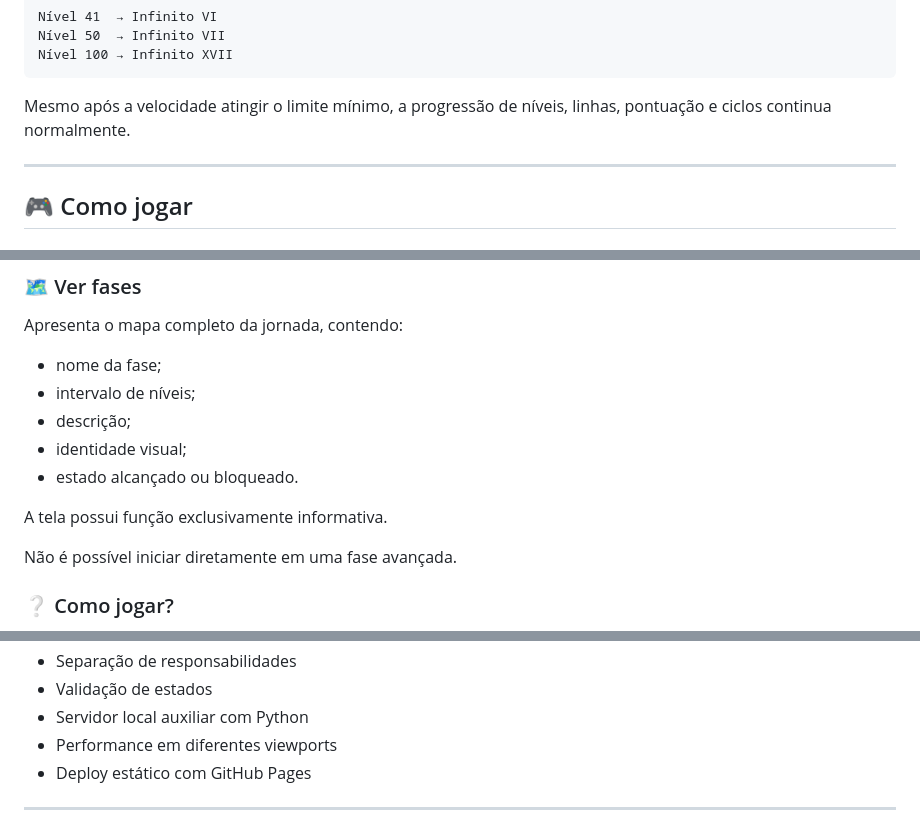
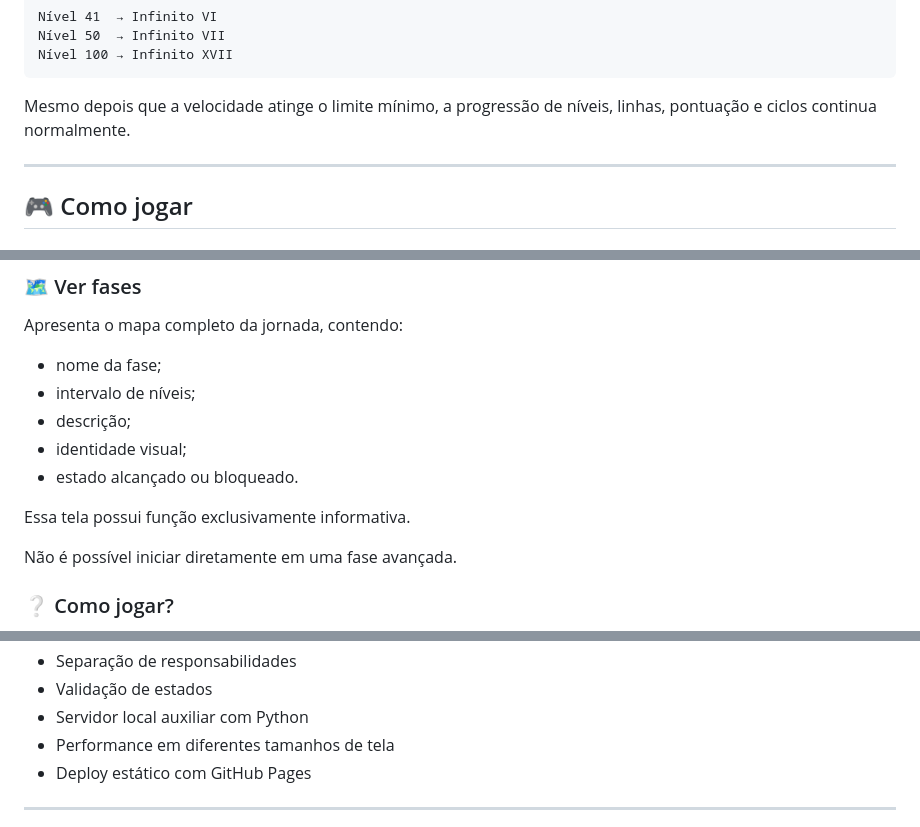
Before and after one commit to thiago-pereira79/jogo-gridfall, a Markdown page: README.md, 3 parts joined by grey strips. GitHub-like rendering.

````diff
--- a/README.md
+++ b/README.md
@@ -144,7 +127,7 @@ Nível 50  → Infinito VII
 Nível 100 → Infinito XVII
 ```
 
-Mesmo após a velocidade atingir o limite mínimo, a progressão de níveis, linhas, pontuação e ciclos continua normalmente.
+Mesmo depois que a velocidade atinge o limite mínimo, a progressão de níveis, linhas, pontuação e ciclos continua normalmente.
 
 ---
 
@@ -218,7 +201,7 @@ Apresenta o mapa completo da jornada, contendo:
 - identidade visual;
 - estado alcançado ou bloqueado.
 
-A tela possui função exclusivamente informativa.
+Essa tela possui função exclusivamente informativa.
 
 Não é possível iniciar diretamente em uma fase avançada.
 
@@ -368,7 +351,7 @@ Em celulares, tablets e iPads, o tabuleiro e os controles recebem prioridade. Os
 - Separação de responsabilidades
 - Validação de estados
 - Servidor local auxiliar com Python
-- Performance em diferentes viewports
+- Performance em diferentes tamanhos de tela
 - Deploy estático com GitHub Pages
 
 ---
````
Also changed, not shown: other parts of README.md (+11 -28 lines).
